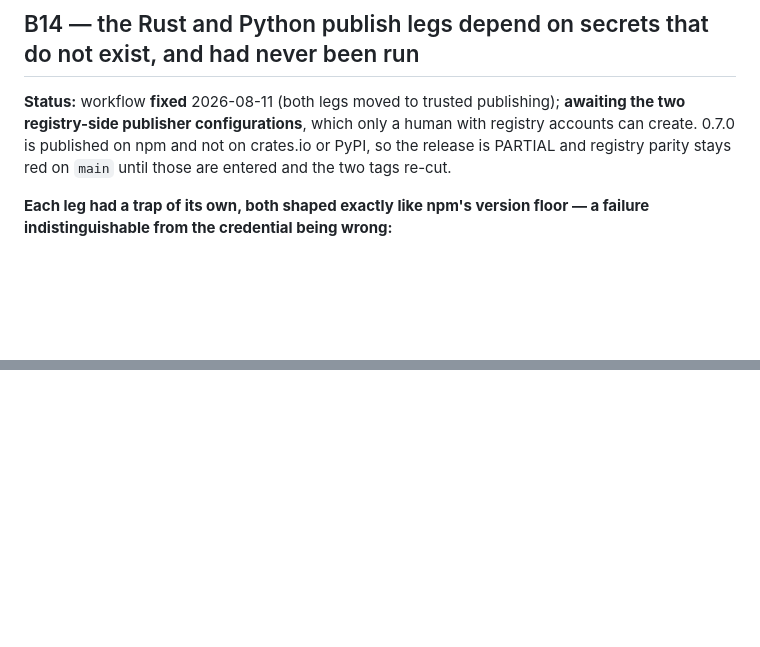
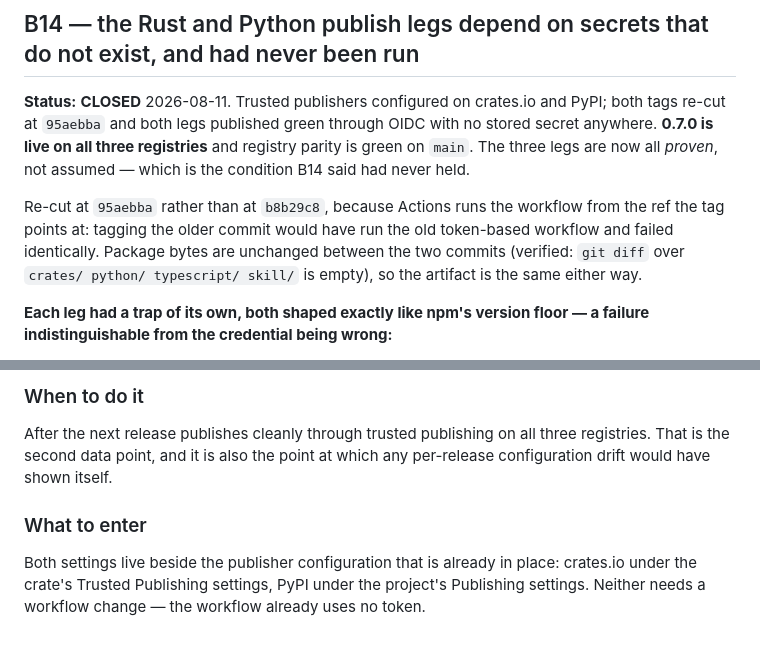
Before and after one commit to solara-associates/vaid, a Markdown page: BACKLOG.md, 2 parts joined by grey strips. GitHub-like rendering; blank space fills up the shorter version.

```diff
--- a/BACKLOG.md
+++ b/BACKLOG.md
@@ -1060,11 +1060,17 @@ occurred; a wrong `--prefix` is a different check.
 
 ## B14 — the Rust and Python publish legs depend on secrets that do not exist, and had never been run
 
-**Status:** workflow **fixed** 2026-08-11 (both legs moved to trusted publishing);
-**awaiting the two registry-side publisher configurations**, which only a human
-with registry accounts can create. 0.7.0 is published on npm and not on crates.io
-or PyPI, so the release is PARTIAL and registry parity stays red on `main` until
-those are entered and the two tags re-cut.
+**Status:** **CLOSED** 2026-08-11. Trusted publishers configured on crates.io and
+PyPI; both tags re-cut at `95aebba` and both legs published green through OIDC with
+no stored secret anywhere. **0.7.0 is live on all three registries** and registry
+parity is green on `main`. The three legs are now all *proven*, not assumed — which
+is the condition B14 said had never held.
+
+Re-cut at `95aebba` rather than at `b8b29c8`, because Actions runs the workflow
+from the ref the tag points at: tagging the older commit would have run the old
+token-based workflow and failed identically. Package bytes are unchanged between
+the two commits (verified: `git diff` over `crates/ python/ typescript/ skill/` is
+empty), so the artifact is the same either way.
 
 **Each leg had a trap of its own, both shaped exactly like npm's version floor —
 a failure indistinguishable from the credential being wrong:**
@@ -1150,0 +1245,12 @@ expected rate for anything never exercised, not bad luck.
+### When to do it
+
+After the next release publishes cleanly through trusted publishing on all three
+registries. That is the second data point, and it is also the point at which any
+per-release configuration drift would have shown itself.
+
+### What to enter
+
+Both settings live beside the publisher configuration that is already in place:
+crates.io under the crate's Trusted Publishing settings, PyPI under the project's
+Publishing settings. Neither needs a workflow change — the workflow already uses
+no token.
```
Also changed, not shown: other parts of BACKLOG.md (+88 -0 lines).
